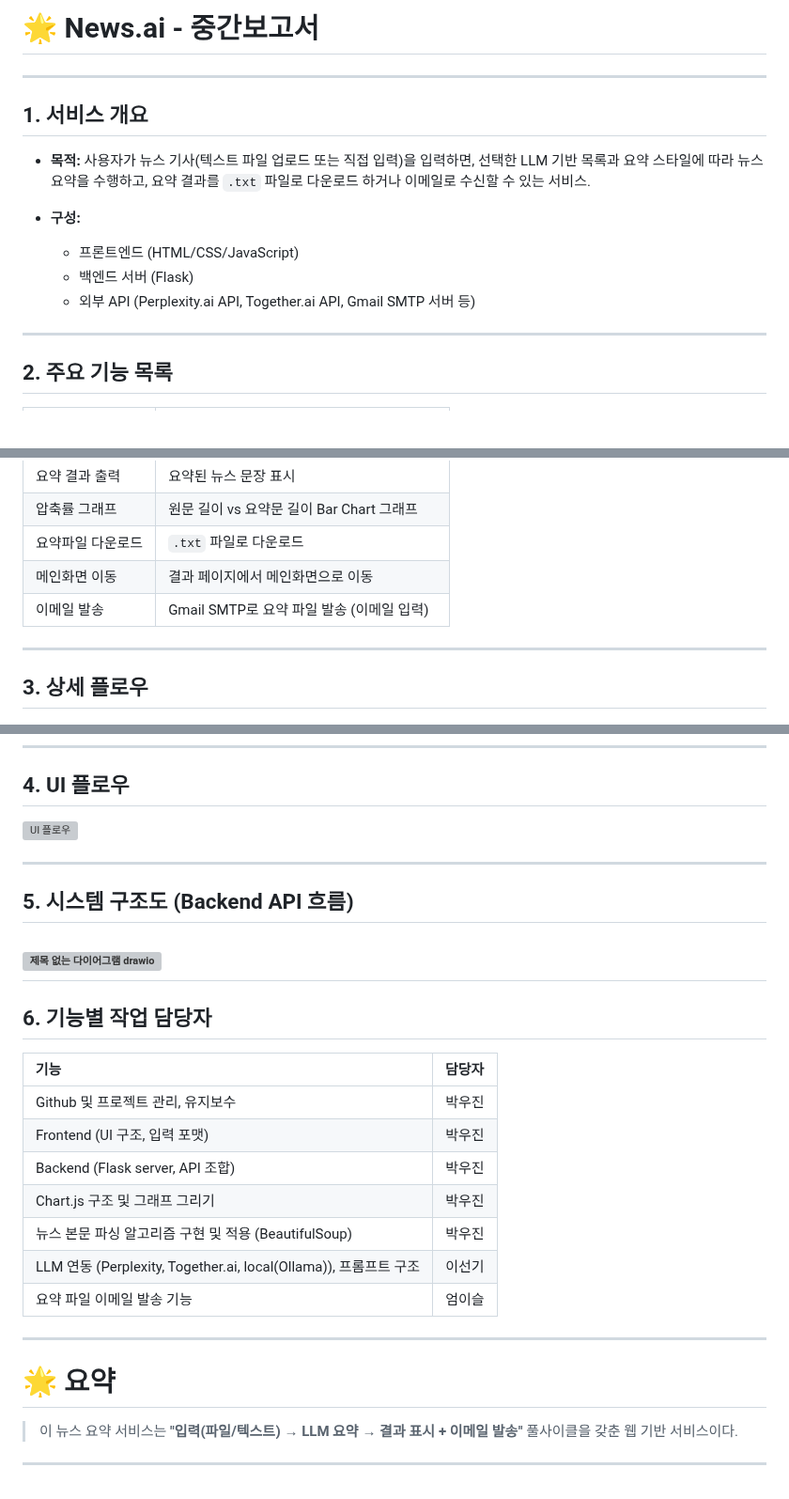
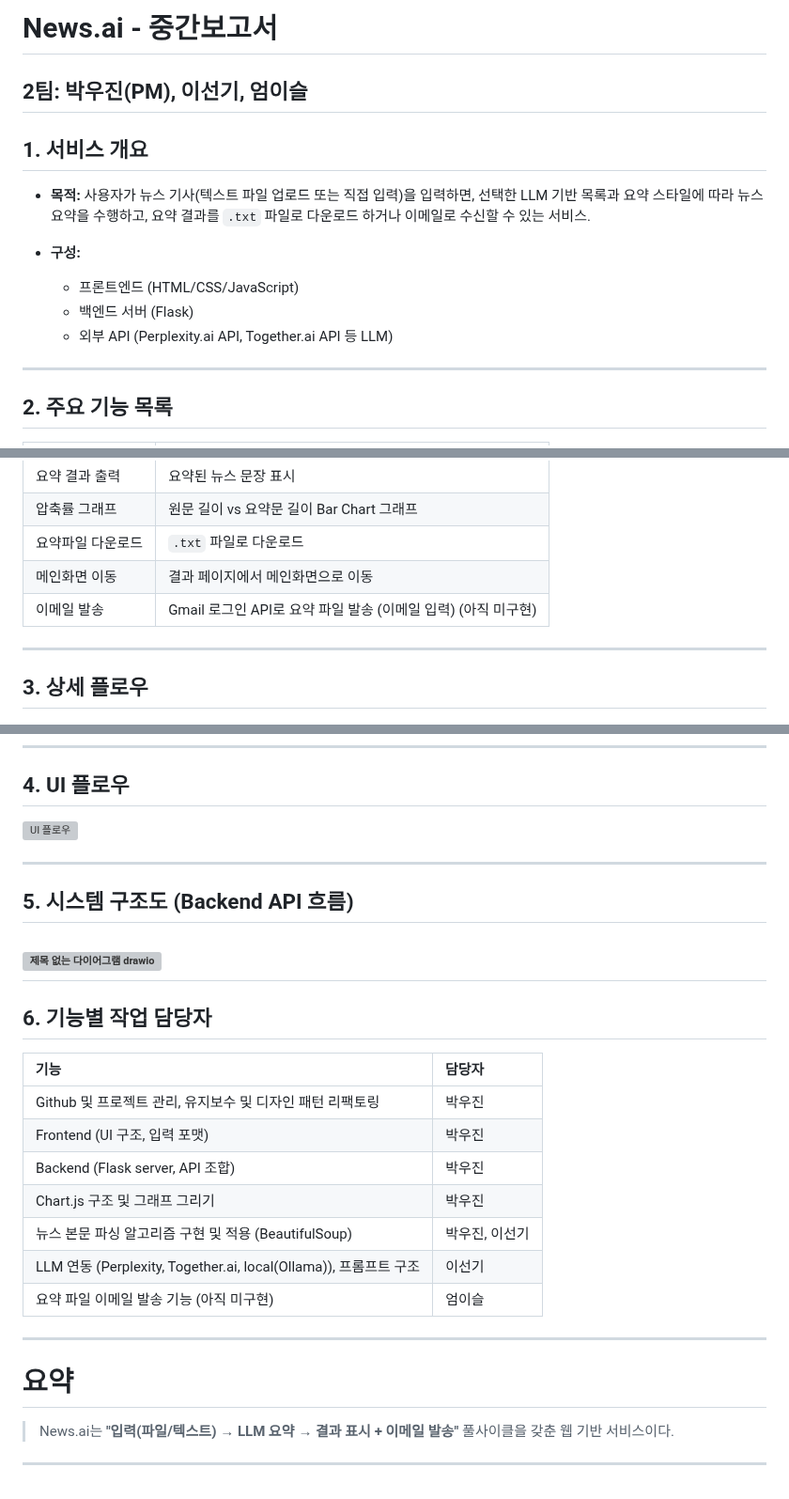
Before and after one commit to HenryPark62/AI_News_Summary, a Markdown page: 중간보고서.md, 3 parts joined by grey strips. Shown at 94% size. Rendered like a GitHub page; blank space fills up the shorter version; grey boxes are pictures that could not be loaded.

```diff
--- a/중간보고서.md
+++ b/중간보고서.md
@@ -1,5 +1,6 @@
-# 🌟 News.ai - 중간보고서
+# News.ai - 중간보고서
 
+2팀: 박우진(PM), 이선기, 엄이슬
 ---
 
 ## 1. 서비스 개요
@@ -13,7 +14,7 @@
 
   * 프론트엔드 (HTML/CSS/JavaScript)
   * 백엔드 서버 (Flask)
-  * 외부 API (Perplexity.ai API, Together.ai API, Gmail SMTP 서버 등)
+  * 외부 API (Perplexity.ai API, Together.ai API 등 LLM)
 
 ---
 
@@ -29,7 +30,7 @@
 | 압축률 그래프   | 원문 길이 vs 요약문 길이 Bar Chart 그래프                 |
 | 요약파일 다운로드 | `.txt` 파일로 다운로드                               |
 | 메인화면 이동   | 결과 페이지에서 메인화면으로 이동                            |
-| 이메일 발송    | Gmail SMTP로 요약 파일 발송 (이메일 입력)                 |
+| 이메일 발송    | Gmail 로그인 API로 요약 파일 발송 (이메일 입력) (아직 미구현)                 |
 
 ---
 
@@ -59,32 +60,32 @@
 
 ## 4. UI 플로우
 
-![UI 플로우](https://github.com/user-attachments/assets/fe337ac4-c654-44d8-8e0a-1da58f94cd20)
+![UI 플로우](https://github.com/user-attachments/assets/fe337ac4-c654-44d8-8e0a-1da58f94cd20)
 
 ---
 
 ## 5. 시스템 구조도 (Backend API 흐름)
 
-![제목 없는 다이어그램 drawio](https://github.com/user-attachments/assets/5c86a987-b28a-4df5-9981-e4f9e2049263)
+![제목 없는 다이어그램 drawio](https://github.com/user-attachments/assets/5c86a987-b28a-4df5-9981-e4f9e2049263)
 ---
 
 ## 6. 기능별 작업 담당자
 
 | 기능                             | 담당자 |
 | :----------------------------- | :-- |
-| Github 및 프로젝트 관리, 유지보수        | 박우진 |
+| Github 및 프로젝트 관리, 유지보수 및 디자인 패턴 리팩토링        | 박우진 |
 | Frontend (UI 구조, 입력 포맷)        | 박우진 |
 | Backend (Flask server, API 조합) | 박우진 |
 | Chart.js 구조 및 그래프 그리기          | 박우진 |
-| 뉴스 본문 파싱 알고리즘 구현 및 적용 (BeautifulSoup) | 박우진 |
+| 뉴스 본문 파싱 알고리즘 구현 및 적용 (BeautifulSoup) | 박우진, 이선기 |
 | LLM 연동 (Perplexity, Together.ai, local(Ollama)), 프롬프트 구조                | 이선기 |
-| 요약 파일 이메일 발송 기능             | 엄이슬 |
+| 요약 파일 이메일 발송 기능 (아직 미구현)           | 엄이슬 |
 
 ---
 
-# 🌟 요약
+# 요약
 
-> 이 뉴스 요약 서비스는
+> News.ai는
 > **"입력(파일/텍스트) → LLM 요약 → 결과 표시 + 이메일 발송"**
 > 풀사이클을 갖춘 웹 기반 서비스이다.
 
```
